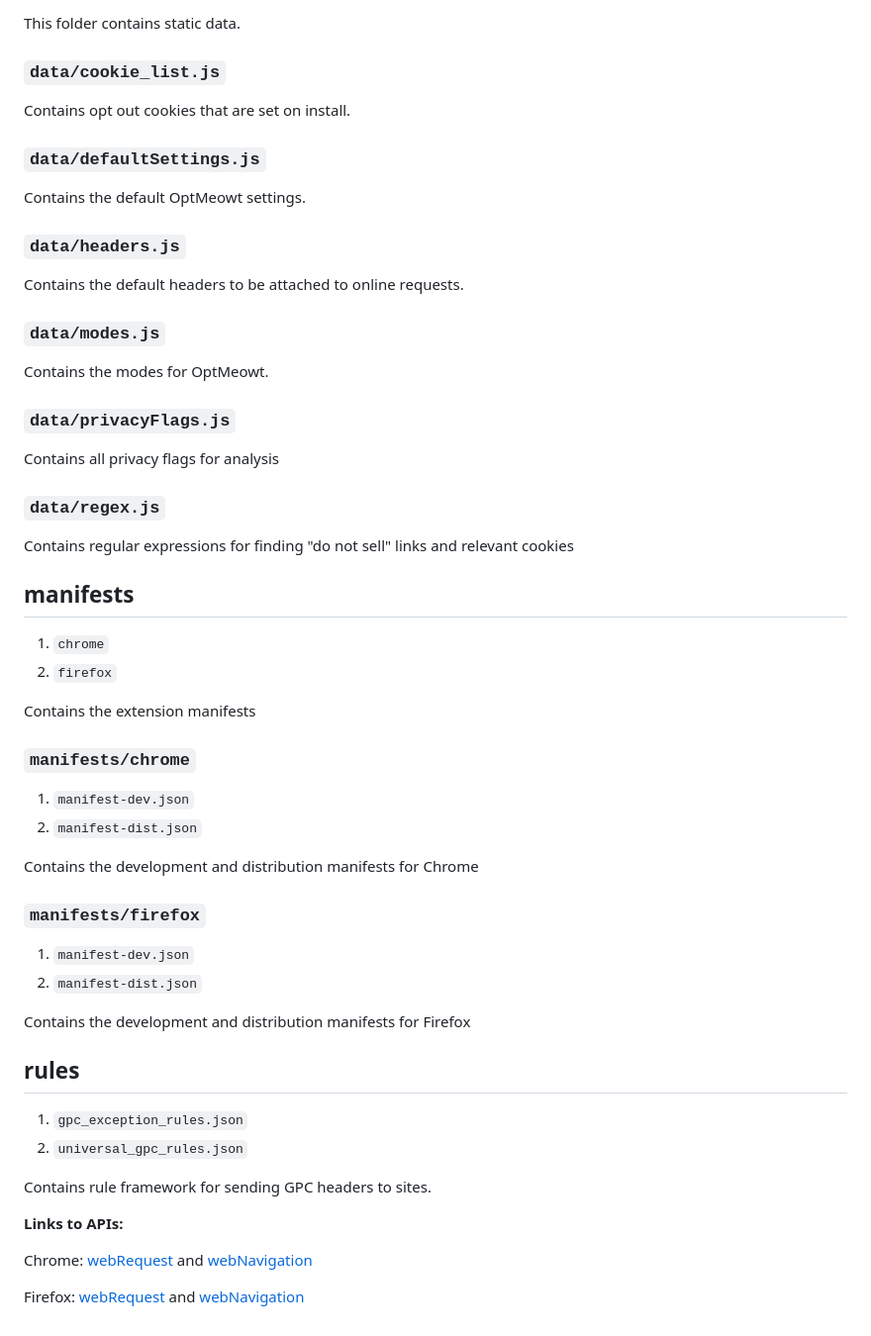
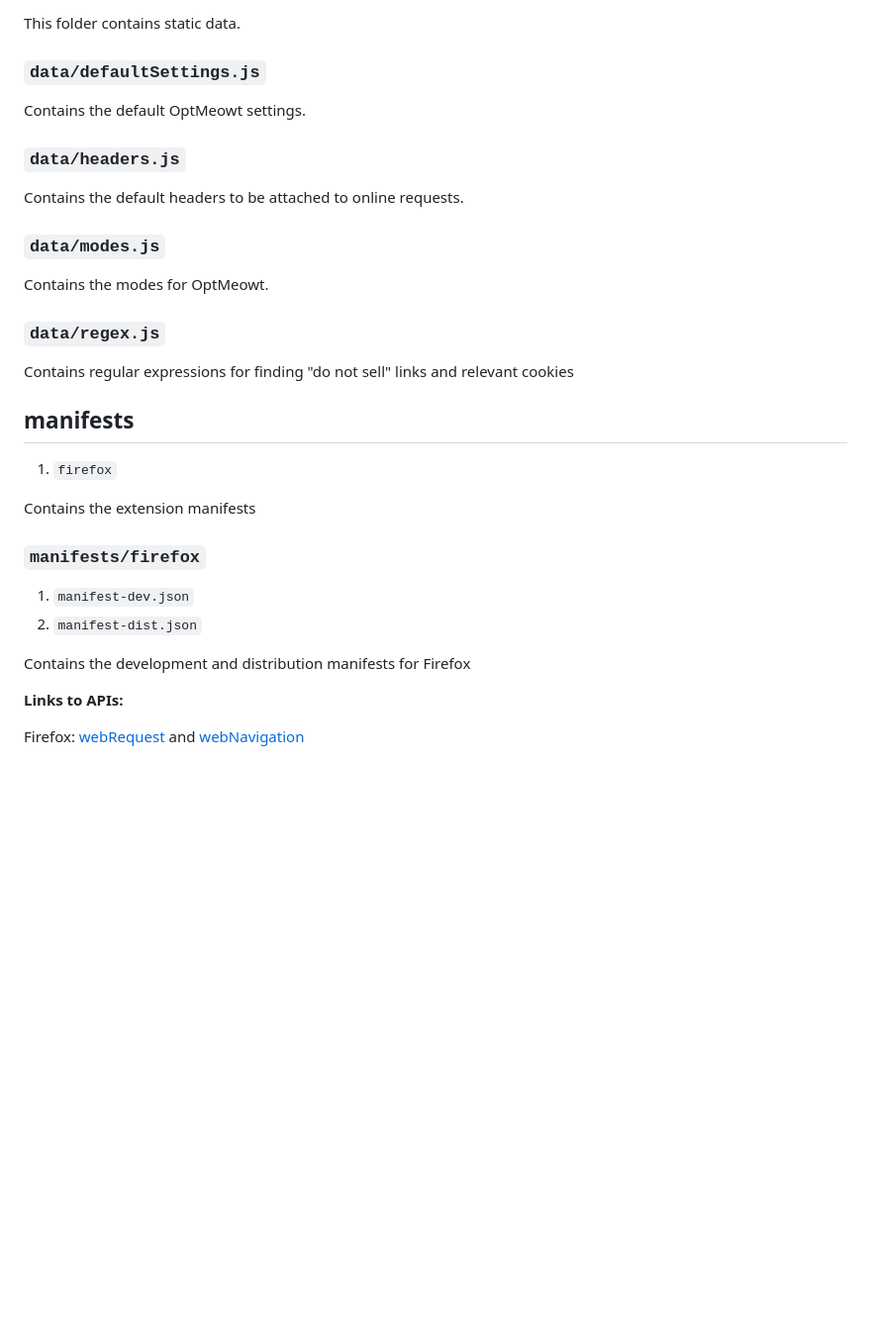
Before and after one commit to privacy-tech-lab/gpc-web-crawler, a Markdown page: gpc-analysis-extension/README_ARCHITECTURE.md, the part around the change printed below. Shown: that part at 99% size. Drawn GitHub-style; blank space fills up the shorter version.

```diff
--- a/gpc-analysis-extension/README_ARCHITECTURE.md
+++ b/gpc-analysis-extension/README_ARCHITECTURE.md
@@ -148,9 +89,5 @@ This runs on every page and sends information to signal background processes.
 
 This folder contains static data.
-
-### `data/cookie_list.js`
-
-Contains opt out cookies that are set on install.
 
 ### `data/defaultSettings.js`
 
@@ -164,27 +101,15 @@ Contains the default headers to be attached to online requests.
 
 Contains the modes for OptMeowt.
 
-### `data/privacyFlags.js`
-
-Contains all privacy flags for analysis
-
 ### `data/regex.js`
 
 Contains regular expressions for finding "do not sell" links and relevant cookies
 
 ## manifests
 
-1. `chrome`
-2. `firefox`
+1. `firefox`
 
 Contains the extension manifests
-
-### `manifests/chrome`
-
-1. `manifest-dev.json`
-2. `manifest-dist.json`
-
-Contains the development and distribution manifests for Chrome
 
 ### `manifests/firefox`
 
@@ -193,15 +118,6 @@ Contains the development and distribution manifests for Chrome
 
 Contains the development and distribution manifests for Firefox
 
-## rules
-
-1. `gpc_exception_rules.json`
-2. `universal_gpc_rules.json`
-
-Contains rule framework for sending GPC headers to sites.
-
 **Links to APIs:**
 
-Chrome: [webRequest](https://developer.chrome.com/docs/extensions/reference/webRequest/) and [webNavigation](https://developer.chrome.com/docs/extensions/reference/webNavigation/)
-
 Firefox: [webRequest](https://developer.mozilla.org/en-US/docs/Mozilla/Add-ons/WebExtensions/API/webRequest) and [webNavigation](https://developer.mozilla.org/en-US/docs/Mozilla/Add-ons/WebExtensions/API/webNavigation)
```
Also changed, not shown: other parts of gpc-analysis-extension/README_ARCHITECTURE.md (+16 -75 lines).
